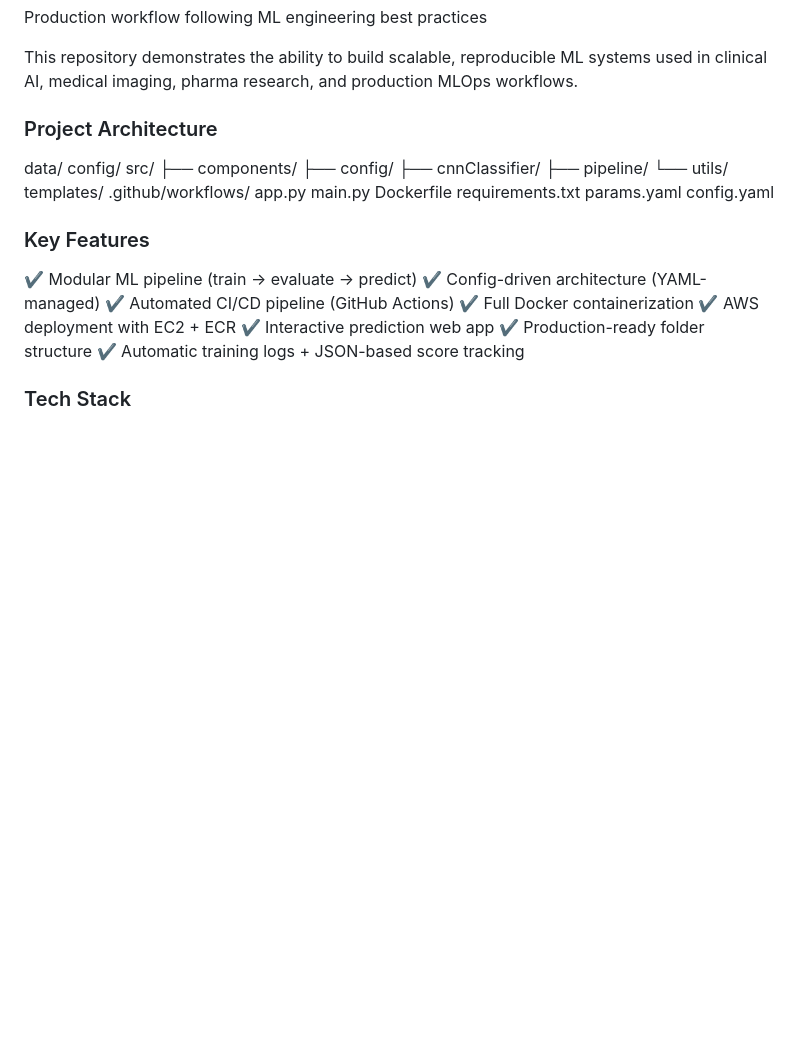
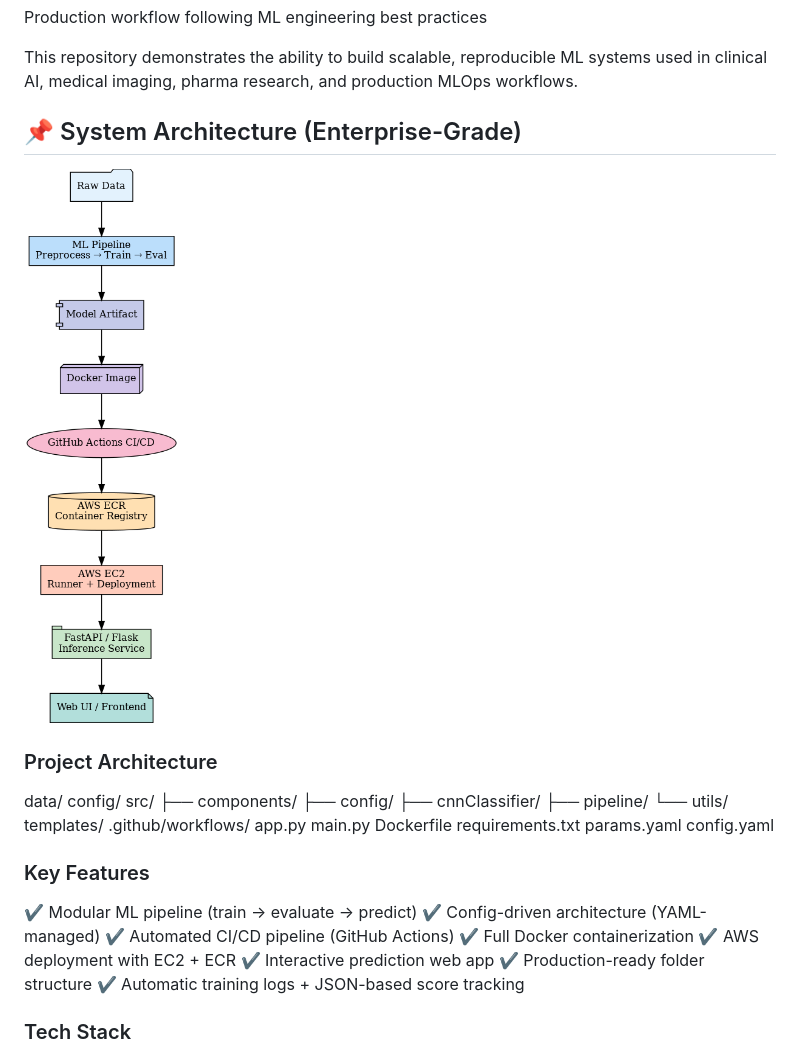
Before and after one commit to sohel10/End-to-End-Deep-Learning-Project, a Markdown page: README.md, the part around the change. Rendered like a GitHub page; blank space fills up the shorter version.

Commit message:
Add system architecture section to README
Added a section for system architecture with an image.

```diff
--- a/README.md
+++ b/README.md
@@ -38,7 +38,9 @@ Dockerized deployment to AWS (ECR + EC2)
 Production workflow following ML engineering best practices
 
 This repository demonstrates the ability to build scalable, reproducible ML systems used in clinical AI, medical imaging, pharma research, and production MLOps workflows.
+## 📌 System Architecture (Enterprise-Grade)
 
+![Enterprise ML Architecture](image.png)
 ### Project Architecture
 
 data/
```
